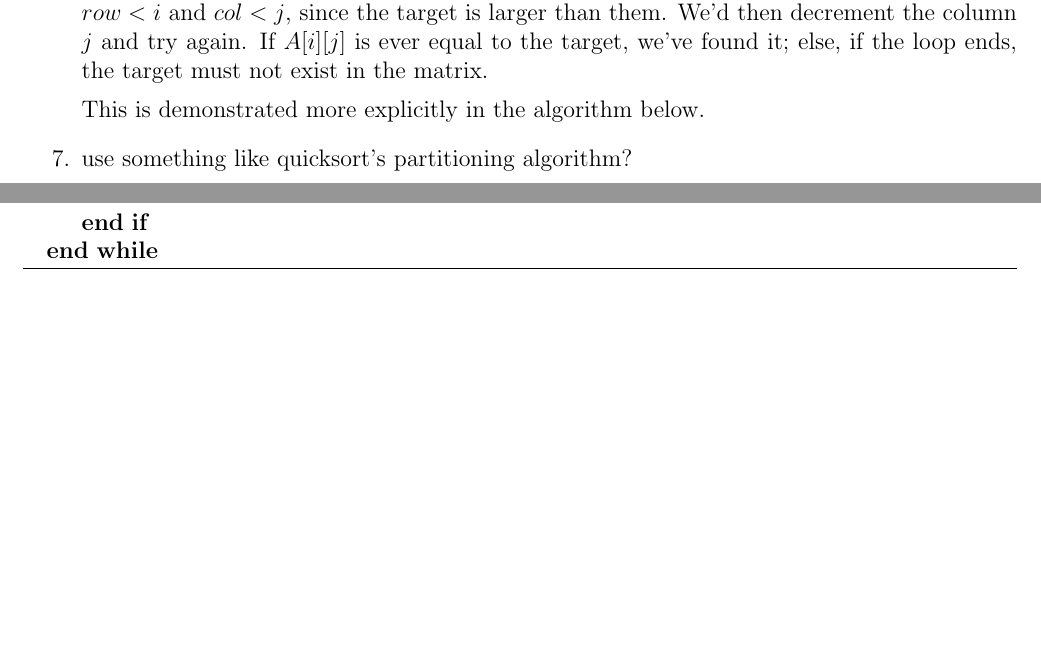
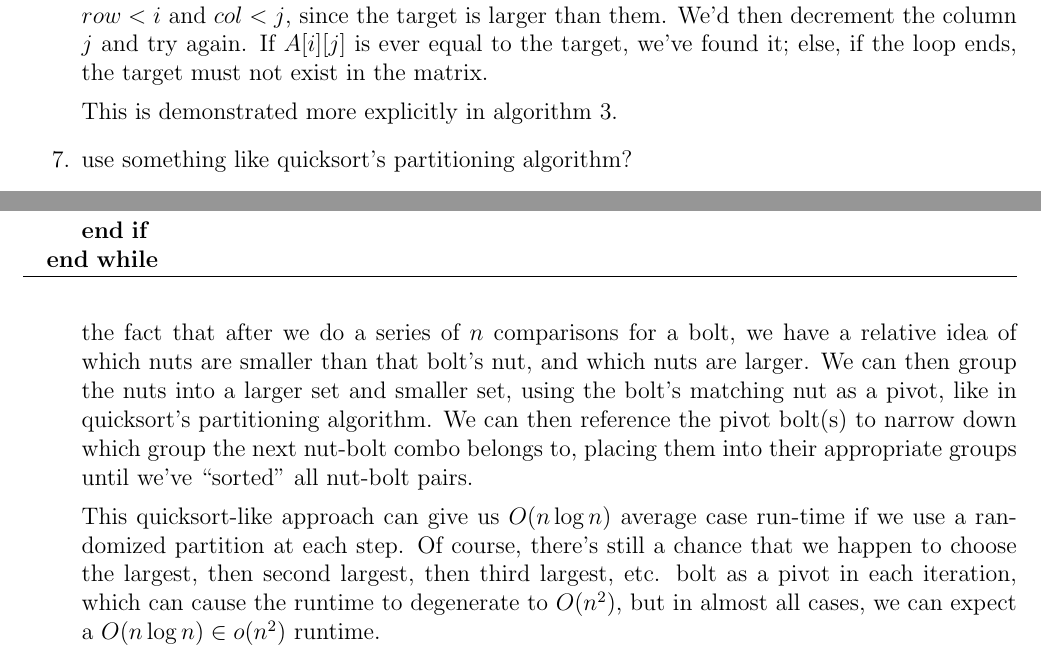
Before and after one commit to kobeeraveendran/cot5405, a LaTeX problem sheet (hw/hw1/hw1.tex): two parts of pages 5 and 6 of 6, joined at a grey line, cut so that both start at the same text, the shorter picture padded with empty space. Compiled offline with pdfLaTeX.

Commit message:
add soln to problem 8

```diff
--- a/hw/hw1/hw1.tex
+++ b/hw/hw1/hw1.tex
@@ -375,7 +375,7 @@
     since the target is larger than them. We'd then decrement the column $j$ and try again. If $A[i][j]$ is ever equal to
     the target, we've found it; else, if the loop ends, the target must not exist in the matrix.
 
-    This is demonstrated more explicitly in the algorithm below.
+    This is demonstrated more explicitly in algorithm \ref{alg:gridsearch}.
 
     \begin{algorithm}
         \caption{Iterative elimination approach ($O(n)$ time with constant space)}\label{alg:gridsearch}
@@ -399,6 +399,18 @@
     \end{algorithm}
 
     \item use something like quicksort's partitioning algorithm?
+
+    \item As mentioned, the naïve implementation will always run in $O(n^2)$ time, since every bolt is exhaustively
+    compared with every nut. However, that approach doesn't take advantage of the fact that after we do a series of $n$
+    comparisons for a bolt, we have a relative idea of which nuts are smaller than that bolt's nut, and which nuts are
+    larger. We can then group the nuts into a larger set and smaller set, using the bolt's matching nut as a pivot, like
+    in quicksort's partitioning algorithm. We can then reference the pivot bolt(s) to narrow down which group the next nut-bolt
+    combo belongs to, placing them into their appropriate groups until we've ``sorted'' all nut-bolt pairs.
+
+    This quicksort-like approach can give us $O(n\log n)$ average case run-time if we use a randomized partition at each
+    step. Of course, there's still a chance that we happen to choose the largest, then second largest, then third largest,
+    etc. bolt as a pivot in each iteration, which can cause the runtime to degenerate to $O(n^2)$, but in almost all cases, we can expect
+    a $O(n\log n) \in o(n^2)$ runtime.
 \end{enumerate}
 
 \end{document}
```
Also changed, not shown: hw/hw1/hw1.pdf, 3 other files.
